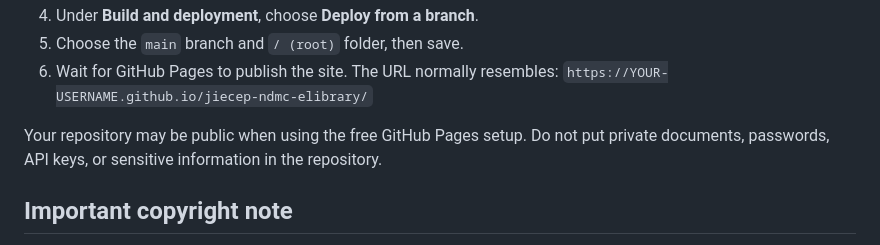
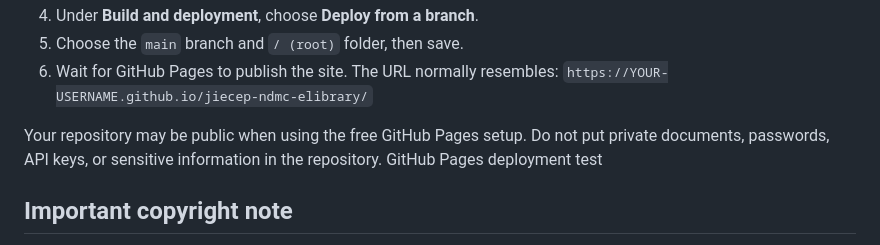
Before and after one commit to Jaywebsite00/jiecep_ndmc_elibrary, a Markdown page: README.md, the part around the change. GitHub-like rendering.

```diff
--- a/README.md
+++ b/README.md
@@ -70,6 +70,7 @@ Create a Google Form for book suggestions, then replace `https://forms.google.co
    `https://YOUR-USERNAME.github.io/jiecep-ndmc-elibrary/`
 
 Your repository may be public when using the free GitHub Pages setup. Do not put private documents, passwords, API keys, or sensitive information in the repository.
+GitHub Pages deployment test
 
 ## Important copyright note
 
```
